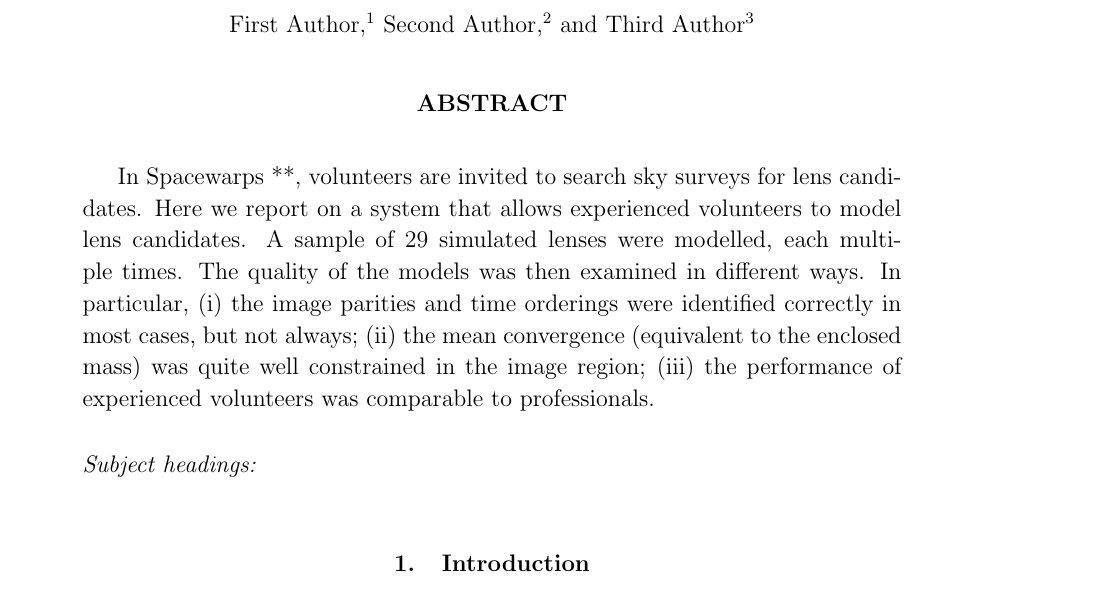
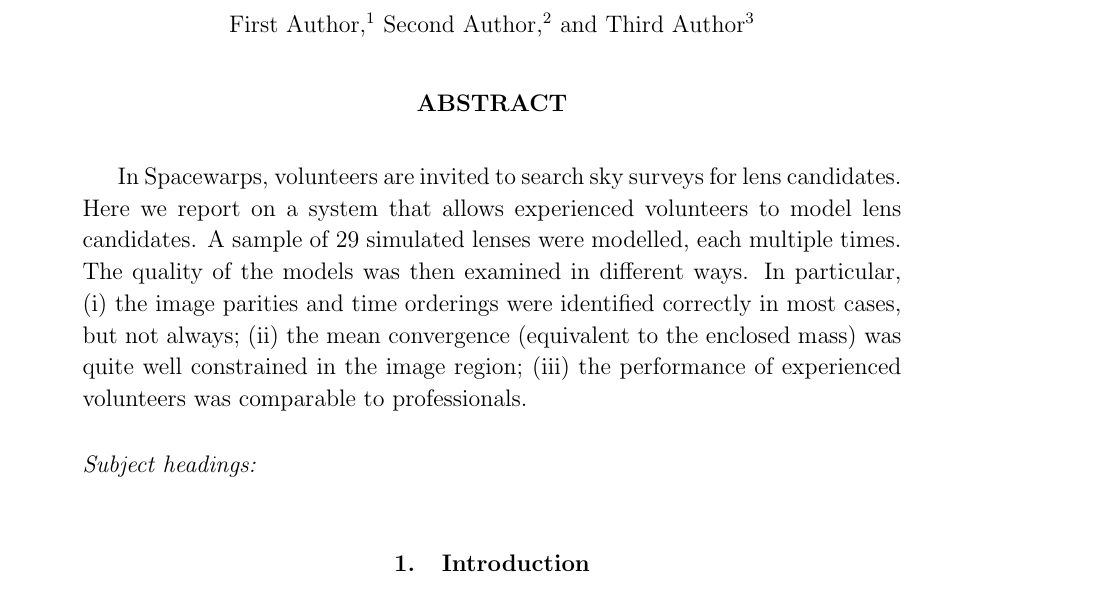
Before and after one commit to RafiKueng/SimAnalysis, a LaTeX paper (text/ms.tex, which reads text/tex/abstract.tex): part of page 1 of 14, cut so that both start at the same text. Compiled offline with pdfLaTeX; a missing bibliography style is replaced by a similar one.

Commit message:
Removed asterixs

```diff
--- a/text/tex/abstract.tex
+++ b/text/tex/abstract.tex
@@ -1,5 +1,5 @@
 \begin{abstract}
-In Spacewarps **, volunteers are invited to search sky surveys for lens
+In Spacewarps, volunteers are invited to search sky surveys for lens
 candidates.  Here we report on a system that allows experienced
 volunteers to model lens candidates.  A sample of 29 simulated lenses
 were modelled, each multiple times.  The quality of the models was
```
